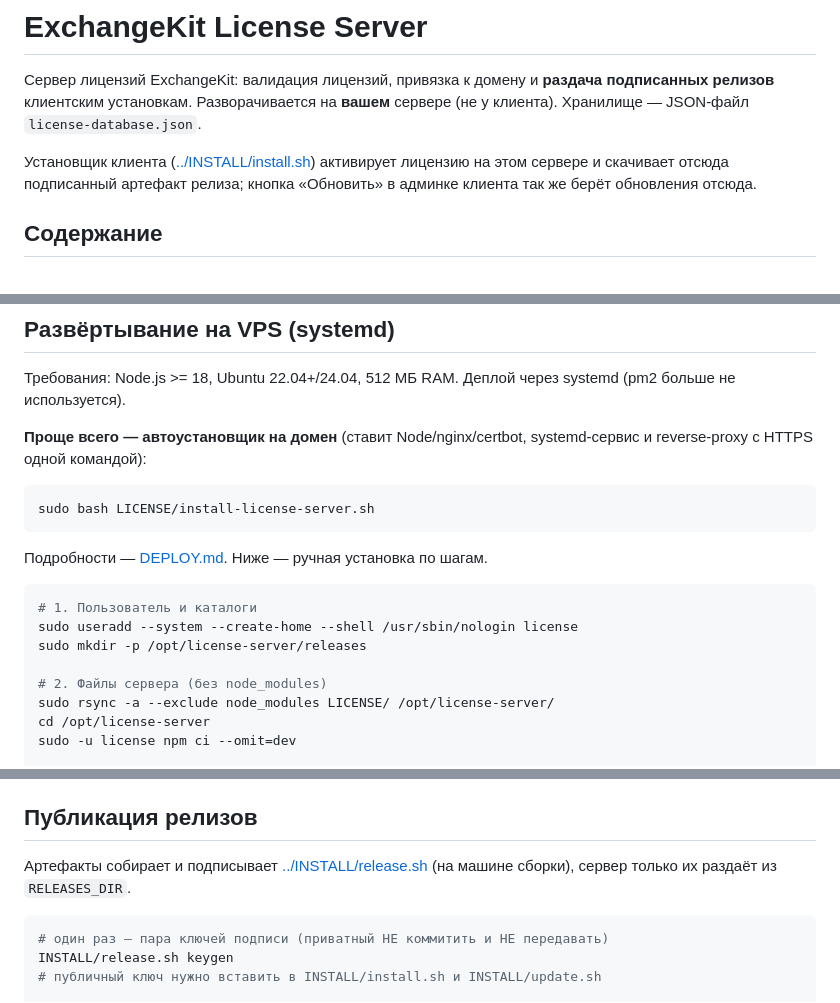
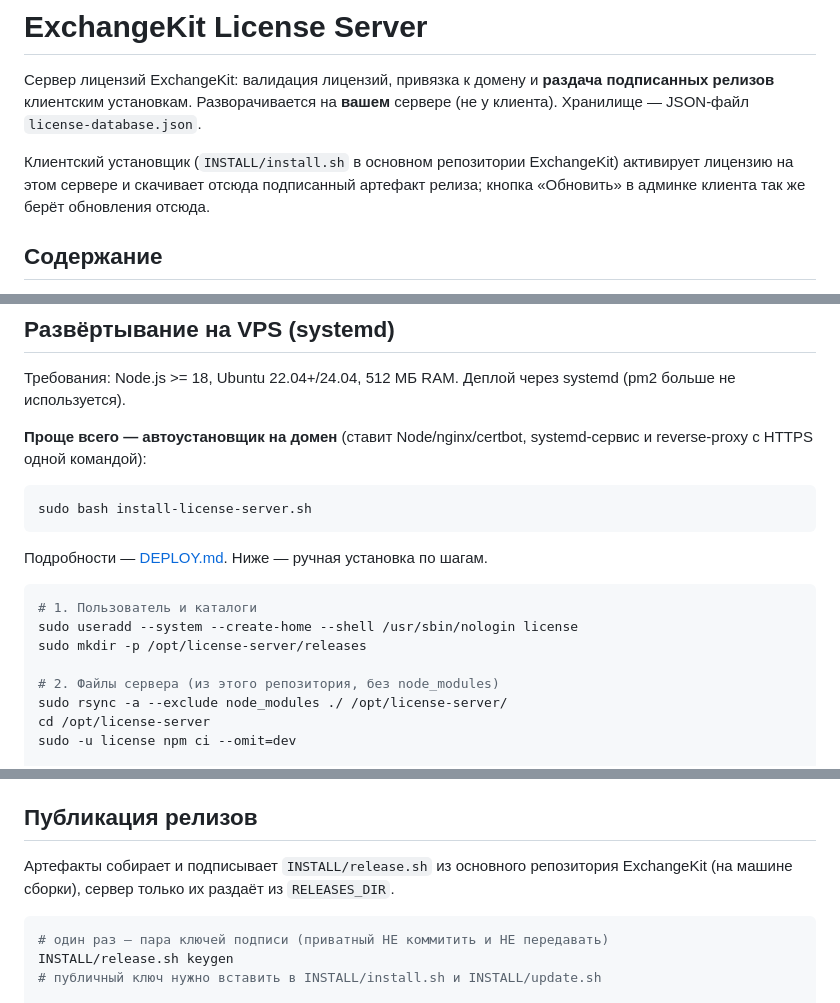
Before and after one commit to pachugonis/license_server, a Markdown page: README.md, 3 parts joined by grey strips. Drawn GitHub-style.

Commit message:
docs: пути для standalone-репозитория (без префикса LICENSE/)

````diff
--- a/README.md
+++ b/README.md
@@ -4,9 +4,9 @@
 подписанных релизов** клиентским установкам. Разворачивается на **вашем** сервере
 (не у клиента). Хранилище — JSON-файл `license-database.json`.
 
-Установщик клиента ([../INSTALL/install.sh](../INSTALL/install.sh)) активирует
-лицензию на этом сервере и скачивает отсюда подписанный артефакт релиза; кнопка
-«Обновить» в админке клиента так же берёт обновления отсюда.
+Клиентский установщик (`INSTALL/install.sh` в основном репозитории ExchangeKit)
+активирует лицензию на этом сервере и скачивает отсюда подписанный артефакт
+релиза; кнопка «Обновить» в админке клиента так же берёт обновления отсюда.
 
 ## Содержание
 
@@ -52,7 +52,7 @@ curl http://localhost:3001/api/health
 и reverse-proxy c HTTPS одной командой):
 
 ```bash
-sudo bash LICENSE/install-license-server.sh
+sudo bash install-license-server.sh
 ```
 
 Подробности — [DEPLOY.md](./DEPLOY.md). Ниже — ручная установка по шагам.
@@ -62,8 +62,8 @@ sudo bash LICENSE/install-license-server.sh
 sudo useradd --system --create-home --shell /usr/sbin/nologin license
 sudo mkdir -p /opt/license-server/releases
 
-# 2. Файлы сервера (без node_modules)
-sudo rsync -a --exclude node_modules LICENSE/ /opt/license-server/
+# 2. Файлы сервера (из этого репозитория, без node_modules)
+sudo rsync -a --exclude node_modules ./ /opt/license-server/
 cd /opt/license-server
 sudo -u license npm ci --omit=dev
 
@@ -111,8 +111,8 @@ sudo ufw allow 'Nginx Full'
 
 ## Публикация релизов
 
-Артефакты собирает и подписывает [../INSTALL/release.sh](../INSTALL/release.sh)
-(на машине сборки), сервер только их раздаёт из `RELEASES_DIR`.
+Артефакты собирает и подписывает `INSTALL/release.sh` из основного репозитория
+ExchangeKit (на машине сборки), сервер только их раздаёт из `RELEASES_DIR`.
 
 ```bash
 # один раз — пара ключей подписи (приватный НЕ коммитить и НЕ передавать)
````
Also changed, not shown: DEPLOY.md (+5 -5 lines).
